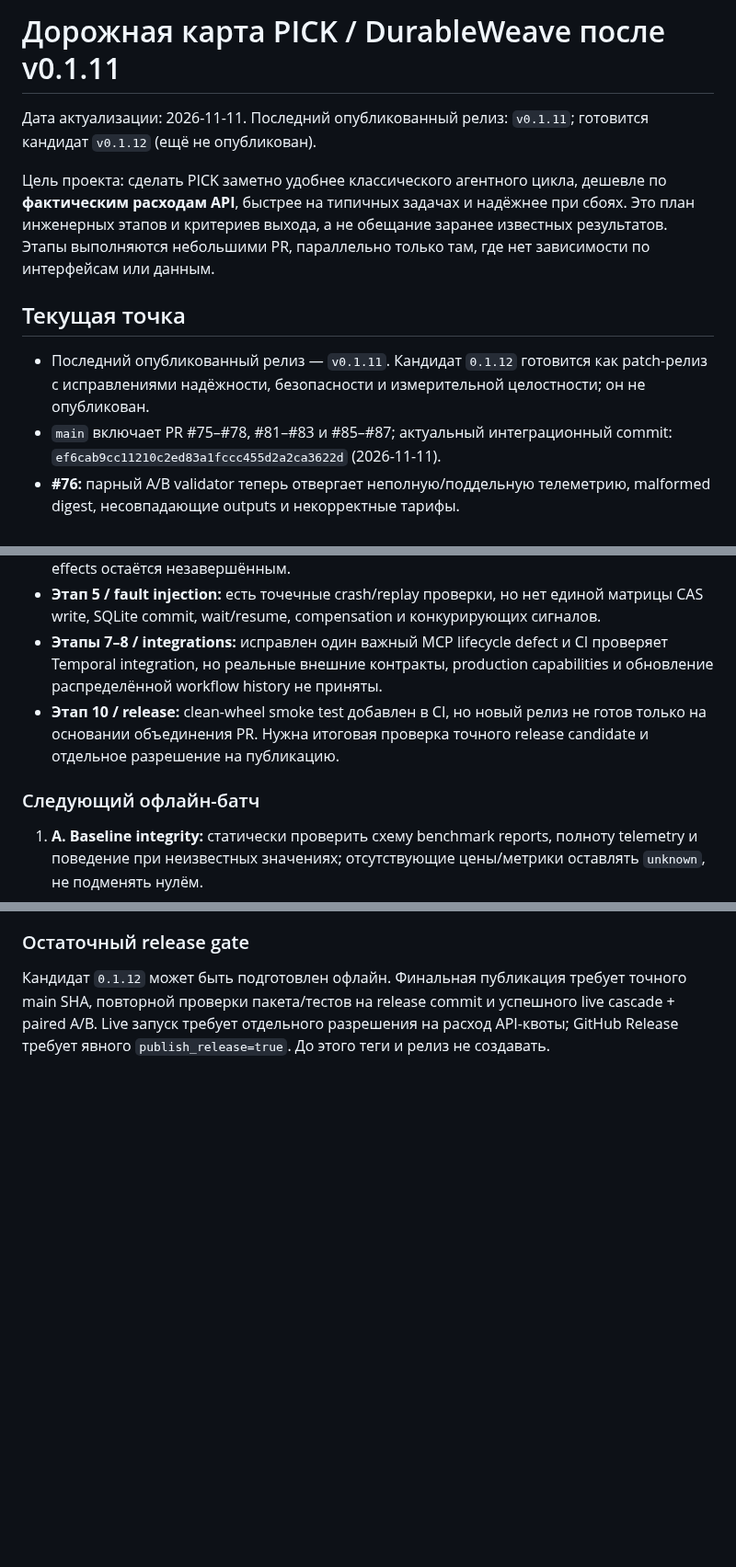
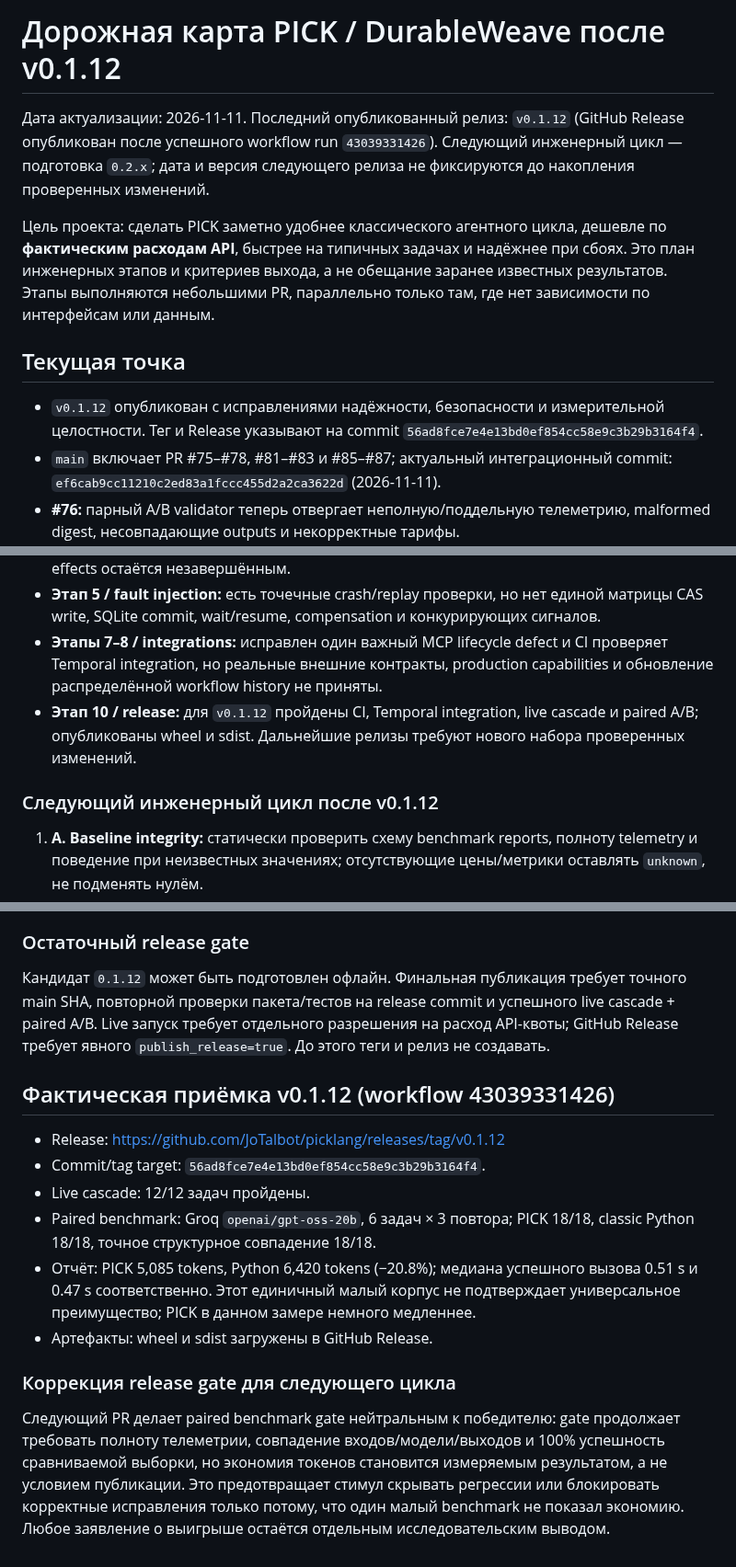
Before and after one commit to JoTalbot/picklang, a Markdown page: ROADMAP.md, 3 parts joined by grey strips. Shown at 92% size. Rendered like a GitHub page; blank space fills up the shorter version.

Commit message:
Refresh roadmap after published 0.1.12 release

```diff
--- a/ROADMAP.md
+++ b/ROADMAP.md
@@ -1,12 +1,12 @@
-# Дорожная карта PICK / DurableWeave после v0.1.11
+# Дорожная карта PICK / DurableWeave после v0.1.12
 
-Дата актуализации: 2026-11-11. Последний опубликованный релиз: `v0.1.11`; готовится кандидат `v0.1.12` (ещё не опубликован).
+Дата актуализации: 2026-11-11. Последний опубликованный релиз: `v0.1.12` (GitHub Release опубликован после успешного workflow run `43039331426`). Следующий инженерный цикл — подготовка `0.2.x`; дата и версия следующего релиза не фиксируются до накопления проверенных изменений.
 
 Цель проекта: сделать PICK заметно удобнее классического агентного цикла, дешевле по **фактическим расходам API**, быстрее на типичных задачах и надёжнее при сбоях. Это план инженерных этапов и критериев выхода, а не обещание заранее известных результатов. Этапы выполняются небольшими PR, параллельно только там, где нет зависимости по интерфейсам или данным.
 
 ## Текущая точка
 
-- Последний опубликованный релиз — `v0.1.11`. Кандидат `0.1.12` готовится как patch-релиз с исправлениями надёжности, безопасности и измерительной целостности; он не опубликован.
+- `v0.1.12` опубликован с исправлениями надёжности, безопасности и измерительной целостности. Тег и Release указывают на commit `56ad8fce7e4e13bd0ef854cc58e9c3b29b3164f4`.
 - `main` включает PR #75–#78, #81–#83 и #85–#87; актуальный интеграционный commit: `ef6cab9cc11210c2ed83a1fccc455d2a2ca3622d` (2026-11-11).
 - **#76:** парный A/B validator теперь отвергает неполную/поддельную телеметрию, malformed digest, несовпадающие outputs и некорректные тарифы.
 - **#77:** расширен offline Interpreter/AOT corpus: сравниваются результаты, окружение, порядок host calls и поверхности ошибок.
@@ -195,9 +195,9 @@
 - **Этап 1 / semantic parity:** отдельные regression cases добавлены, но широкий golden/property corpus для PICK против Python на одинаковых входах, tool outputs и side effects остаётся незавершённым.
 - **Этап 5 / fault injection:** есть точечные crash/replay проверки, но нет единой матрицы CAS write, SQLite commit, wait/resume, compensation и конкурирующих сигналов.
 - **Этапы 7–8 / integrations:** исправлен один важный MCP lifecycle defect и CI проверяет Temporal integration, но реальные внешние контракты, production capabilities и обновление распределённой workflow history не приняты.
-- **Этап 10 / release:** clean-wheel smoke test добавлен в CI, но новый релиз не готов только на основании объединения PR. Нужна итоговая проверка точного release candidate и отдельное разрешение на публикацию.
+- **Этап 10 / release:** для `v0.1.12` пройдены CI, Temporal integration, live cascade и paired A/B; опубликованы wheel и sdist. Дальнейшие релизы требуют нового набора проверенных изменений.
 
-### Следующий офлайн-батч
+### Следующий инженерный цикл после v0.1.12
 
 1. **A. Baseline integrity:** статически проверить схему benchmark reports, полноту telemetry и поведение при неизвестных значениях; отсутствующие цены/метрики оставлять `unknown`, не подменять нулём.
 2. **B. Semantic parity:** расширить локальный differential/golden корпус одинаковых входов; проверять выходы, ошибки и side effects, а не только совпадение текста.
@@ -253,3 +253,17 @@
 
 ### Остаточный release gate
 Кандидат `0.1.12` может быть подготовлен офлайн. Финальная публикация требует точного main SHA, повторной проверки пакета/тестов на release commit и успешного live cascade + paired A/B. Live запуск требует отдельного разрешения на расход API-квоты; GitHub Release требует явного `publish_release=true`. До этого теги и релиз не создавать.
+
+
+## Фактическая приёмка v0.1.12 (workflow 43039331426)
+
+- Release: https://github.com/JoTalbot/picklang/releases/tag/v0.1.12
+- Commit/tag target: `56ad8fce7e4e13bd0ef854cc58e9c3b29b3164f4`.
+- Live cascade: 12/12 задач пройдены.
+- Paired benchmark: Groq `openai/gpt-oss-20b`, 6 задач × 3 повтора; PICK 18/18, classic Python 18/18, точное структурное совпадение 18/18.
+- Отчёт: PICK 5,085 tokens, Python 6,420 tokens (−20.8%); медиана успешного вызова 0.51 s и 0.47 s соответственно. Этот единичный малый корпус не подтверждает универсальное преимущество; PICK в данном замере немного медленнее.
+- Артефакты: wheel и sdist загружены в GitHub Release.
+
+### Коррекция release gate для следующего цикла
+
+Следующий PR делает paired benchmark gate нейтральным к победителю: gate продолжает требовать полноту телеметрии, совпадение входов/модели/выходов и 100% успешность сравниваемой выборки, но экономия токенов становится измеряемым результатом, а не условием публикации. Это предотвращает стимул скрывать регрессии или блокировать корректные исправления только потому, что один малый benchmark не показал экономию. Любое заявление о выигрыше остаётся отдельным исследовательским выводом.
```
